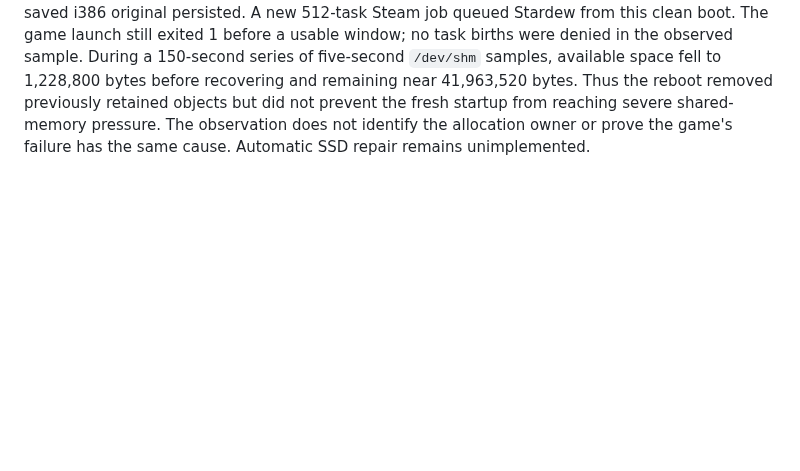
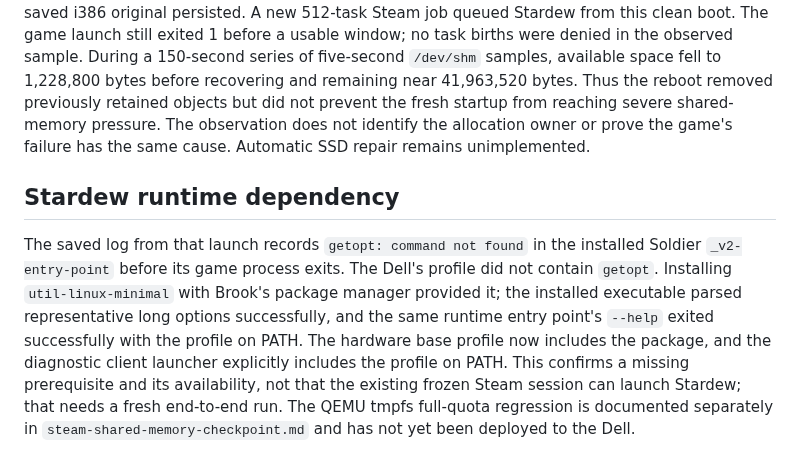
Before and after one commit to IanNorris/Brook, a Markdown page: docs/steam-dell-software-glx-checkpoint.md, the part around the change. Drawn GitHub-style; blank space fills up the shorter version.

Commit message:
Record Steam runtime getopt validation

```diff
--- a/docs/steam-dell-software-glx-checkpoint.md
+++ b/docs/steam-dell-software-glx-checkpoint.md
@@ -412,3 +412,17 @@ bytes. Thus the reboot removed previously retained objects but did not prevent
 the fresh startup from reaching severe shared-memory pressure. The observation
 does not identify the allocation owner or prove the game's failure has the same
 cause. Automatic SSD repair remains unimplemented.
+
+## Stardew runtime dependency
+
+The saved log from that launch records `getopt: command not found` in the
+installed Soldier `_v2-entry-point` before its game process exits. The Dell's
+profile did not contain `getopt`. Installing `util-linux-minimal` with Brook's
+package manager provided it; the installed executable parsed representative
+long options successfully, and the same runtime entry point's `--help` exited
+successfully with the profile on PATH. The hardware base profile now includes
+the package, and the diagnostic client launcher explicitly includes the
+profile on PATH. This confirms a missing prerequisite and its availability, not
+that the existing frozen Steam session can launch Stardew; that needs a fresh
+end-to-end run. The QEMU tmpfs full-quota regression is documented separately in
+`steam-shared-memory-checkpoint.md` and has not yet been deployed to the Dell.
```
